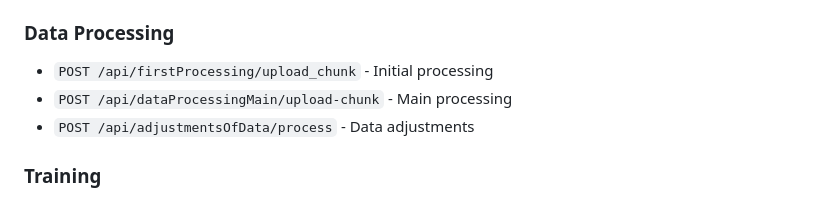
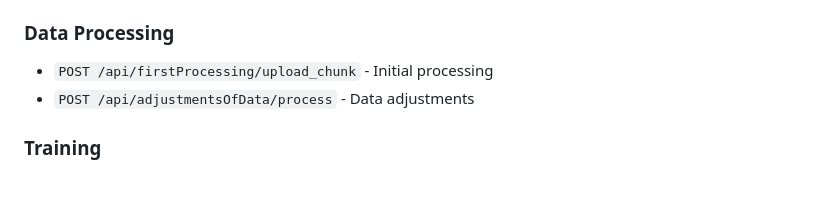
Before and after one commit to stpauli98/Backend_RabensteinerEng, a Markdown page: README.md, the part around the change. GitHub-like rendering.

Commit message:
docs: remove stale /api/dataProcessingMain reference (blueprint removed in #42)
Co-Authored-By: Claude Opus 4.8 (1M context) <noreply@anthropic.com>

```diff
--- a/README.md
+++ b/README.md
@@ -125,7 +125,6 @@ docker run -p 8080:8080 --env-file .env rabensteiner-backend
 
 ### Data Processing
 - `POST /api/firstProcessing/upload_chunk` - Initial processing
-- `POST /api/dataProcessingMain/upload-chunk` - Main processing
 - `POST /api/adjustmentsOfData/process` - Data adjustments
 
 ### Training
```
